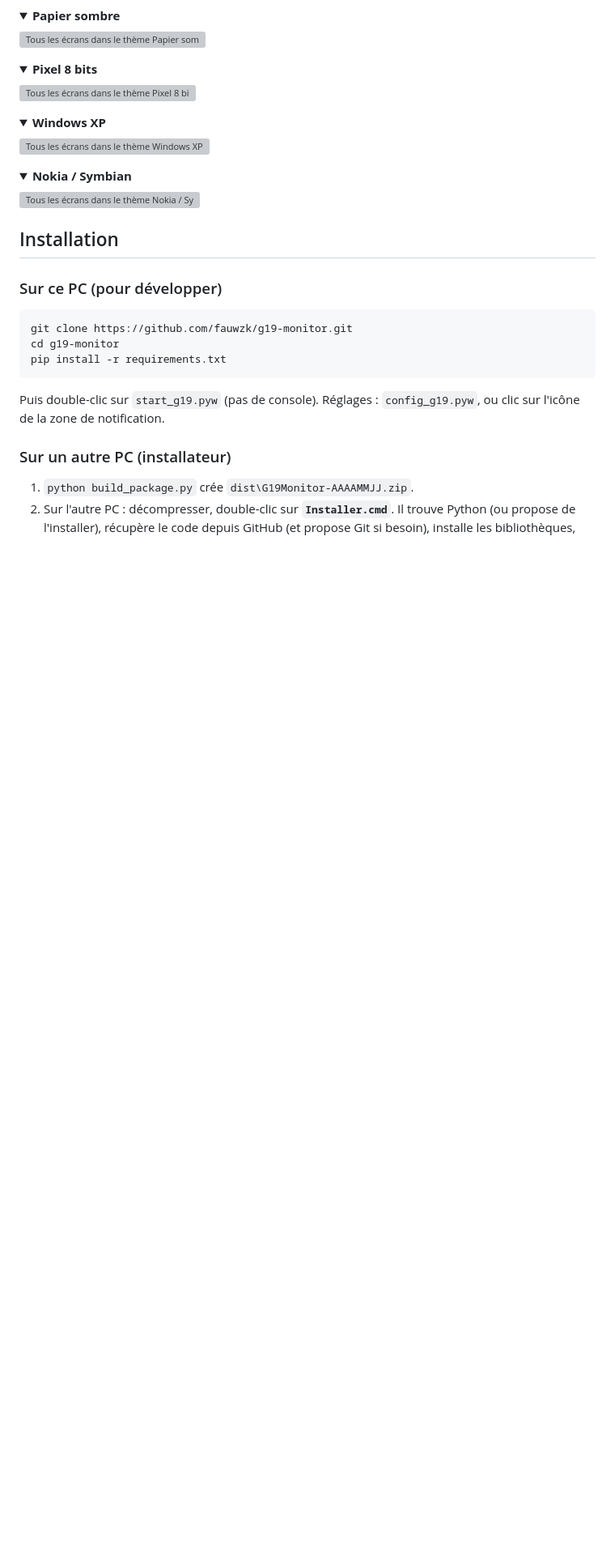
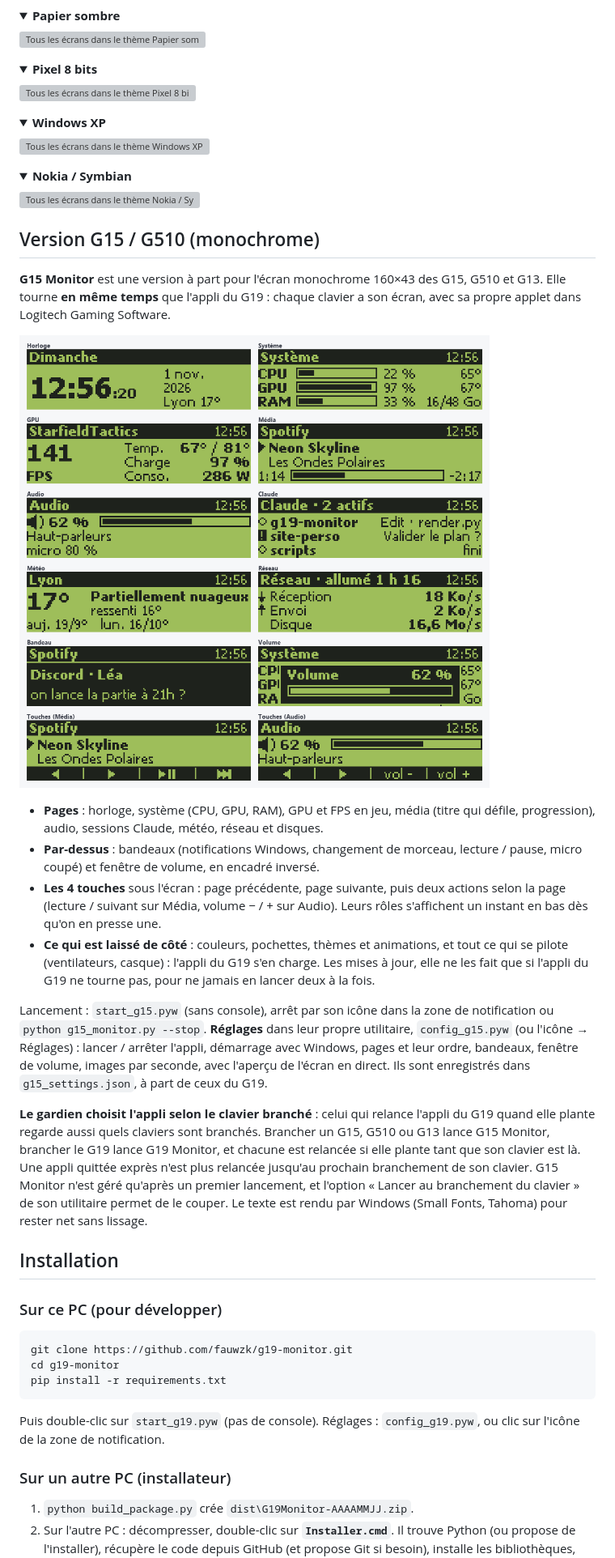
Before and after one commit to fauwzk/g19-monitor, a Markdown page: README.md, the part around one of its changes. Shown at 81% size. Drawn GitHub-style; pictures changed too: docs/images/g15.png (added); folded sections open; blank space fills up the shorter version; grey boxes are pictures that could not be loaded.

```diff
--- a/README.md
+++ b/README.md
@@ -222,6 +222,39 @@ au repos, résumé au retour et démarrage. Clique sur un thème pour l'ouvrir.
 
 </details>
 
+## Version G15 / G510 (monochrome)
+
+**G15 Monitor** est une version à part pour l'écran monochrome 160×43 des G15, G510 et G13.
+Elle tourne **en même temps** que l'appli du G19 : chaque clavier a son écran, avec sa propre
+applet dans Logitech Gaming Software.
+
+![Les pages de la version G15 / G510](docs/images/g15.png)
+
+- **Pages** : horloge, système (CPU, GPU, RAM), GPU et FPS en jeu, média (titre qui défile,
+  progression), audio, sessions Claude, météo, réseau et disques.
+- **Par-dessus** : bandeaux (notifications Windows, changement de morceau, lecture / pause,
+  micro coupé) et fenêtre de volume, en encadré inversé.
+- **Les 4 touches** sous l'écran : page précédente, page suivante, puis deux actions selon la
+  page (lecture / suivant sur Média, volume − / + sur Audio). Leurs rôles s'affichent un
+  instant en bas dès qu'on en presse une.
+- **Ce qui est laissé de côté** : couleurs, pochettes, thèmes et animations, et tout ce qui
+  se pilote (ventilateurs, casque) : l'appli du G19 s'en charge. Les mises à jour, elle ne
+  les fait que si l'appli du G19 ne tourne pas, pour ne jamais en lancer deux à la fois.
+
+Lancement : `start_g15.pyw` (sans console), arrêt par son icône dans la zone de notification
+ou `python g15_monitor.py --stop`. **Réglages** dans leur propre utilitaire, `config_g15.pyw`
+(ou l'icône → Réglages) : lancer / arrêter l'appli, démarrage avec Windows, pages et leur
+ordre, bandeaux, fenêtre de volume, images par seconde, avec l'aperçu de l'écran en direct.
+Ils sont enregistrés dans `g15_settings.json`, à part de ceux du G19.
+
+**Le gardien choisit l'appli selon le clavier branché** : celui qui relance l'appli du G19
+quand elle plante regarde aussi quels claviers sont branchés. Brancher un G15, G510 ou G13
+lance G15 Monitor, brancher le G19 lance G19 Monitor, et chacune est relancée si elle plante
+tant que son clavier est là. Une appli quittée exprès n'est plus relancée jusqu'au prochain
+branchement de son clavier. G15 Monitor n'est géré qu'après un premier lancement, et l'option
+« Lancer au branchement du clavier » de son utilitaire permet de le couper. Le texte est rendu par
+Windows (Small Fonts, Tahoma) pour rester net sans lissage.
+
 ## Installation
 
 ### Sur ce PC (pour développer)
```
Also changed, not shown: other parts of README.md (+1 -1 lines), 14 other files.
